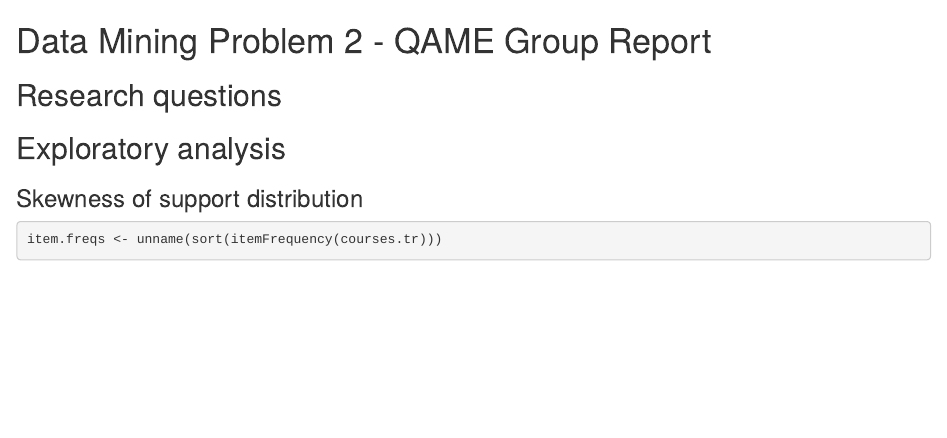
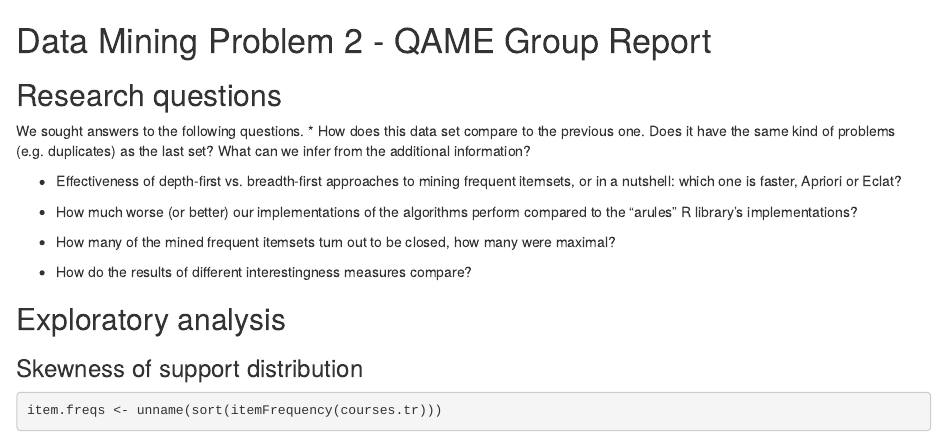
Before and after one commit to arrayn/dami-qame, an R Markdown document (dami_qame_2/part1_groupreport.Rmd): the page in a window 1100 px wide, from its top. Rendered offline with R 4.5, knitr and Pandoc, with nearby package versions; some code elsewhere in the file could not run offline.

Commit message:
Add research questions to report

```diff
--- a/dami_qame_2/part1_groupreport.Rmd
+++ b/dami_qame_2/part1_groupreport.Rmd
@@ -4,6 +4,22 @@ Data Mining Problem 2 - QAME Group Report
 
 Research questions
 ------------------
+We sought answers to the following questions.
+* How does this data set compare to the previous one. Does it have the same
+kind of problems (e.g. duplicates) as the last set? What can we infer from the
+additional information?
+
+* Effectiveness of depth-first vs. breadth-first approaches to mining frequent
+itemsets, or in a nutshell: which one is faster, Apriori or Eclat?
+
+* How much worse (or better) our implementations of the algorithms perform
+compared to the "arules" R library's implementations?
+
+* How many of the mined frequent itemsets turn out to be closed, how many
+were maximal?
+
+* How do the results of different interestingness measures compare?
+
 
 Exploratory analysis
 --------------------
```
